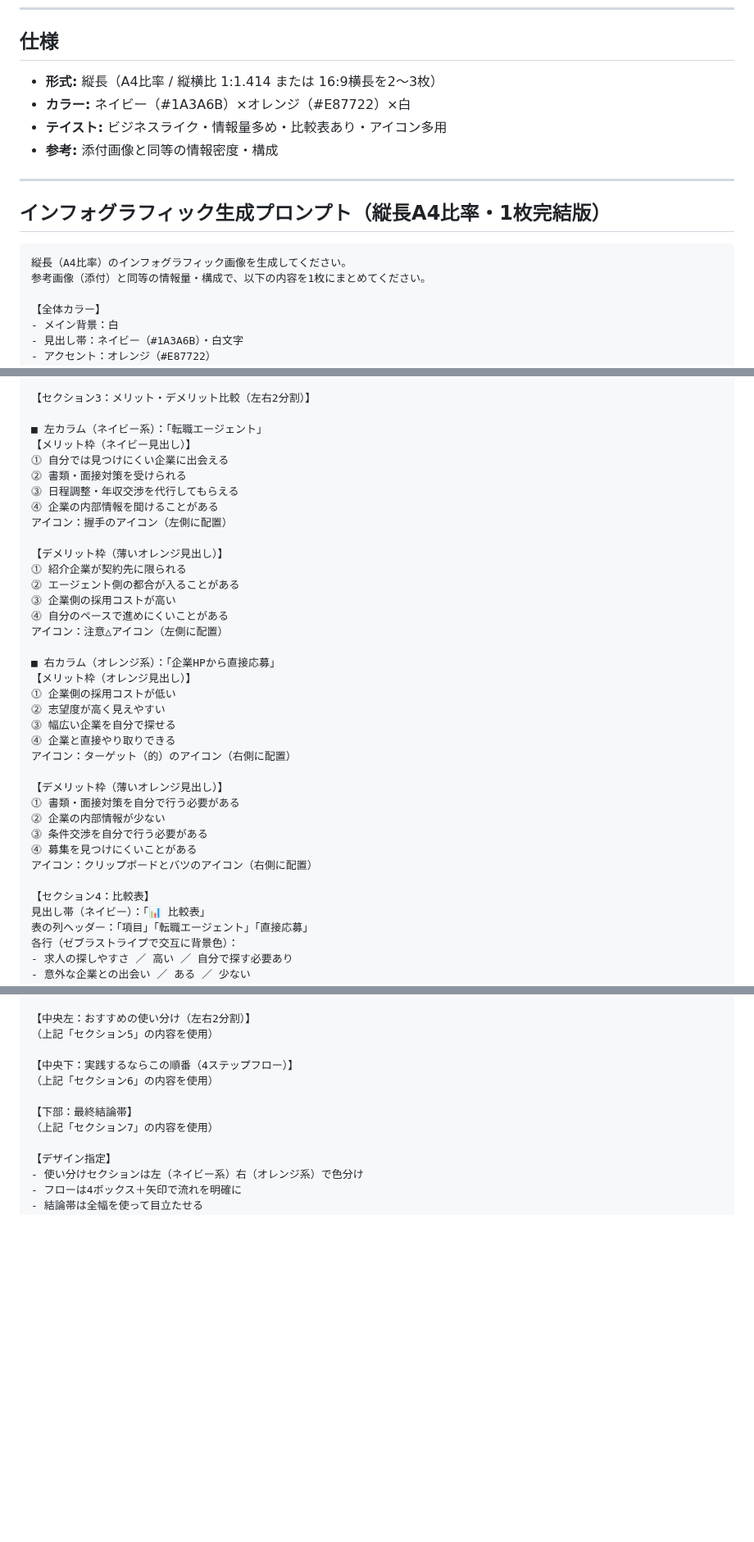
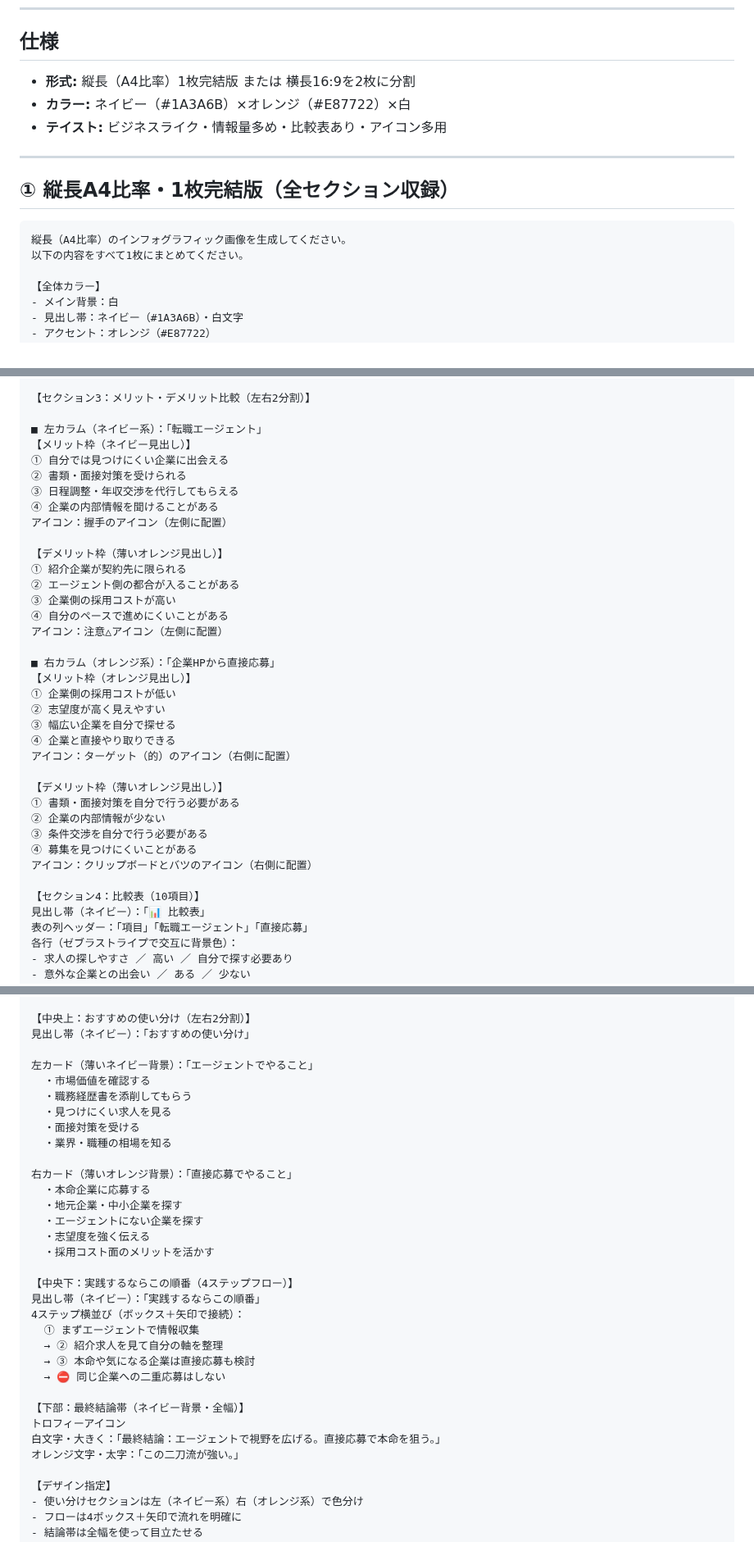
Before and after one commit to henachoko-se/Prompt-Vault, a Markdown page: ao_fullremote_note/04_agent_vs_direct_infographic.md, 3 parts joined by grey strips. Shown at 82% size. Drawn GitHub-style; blank space fills up the shorter version.

Commit message:
ao_fullremote_note: インフォグラフィックプロンプトを自己完結型に書き直し
横長1枚目・2枚目の「上記セクション〇を使用」という参照を削除し
各プロンプトに全テキストを直接記載。コピペのみで即使用可能な形に変更

Co-Authored-By: Claude Sonnet 4.6 <noreply@anthropic.com>

````diff
--- a/ao_fullremote_note/04_agent_vs_direct_infographic.md
+++ b/ao_fullremote_note/04_agent_vs_direct_infographic.md
@@ -7,18 +7,17 @@
 
 ## 仕様
 
-- **形式:** 縦長（A4比率 / 縦横比 1:1.414 または 16:9横長を2〜3枚）
+- **形式:** 縦長（A4比率）1枚完結版 または 横長16:9を2枚に分割
 - **カラー:** ネイビー（#1A3A6B）×オレンジ（#E87722）×白
 - **テイスト:** ビジネスライク・情報量多め・比較表あり・アイコン多用
-- **参考:** 添付画像と同等の情報密度・構成
 
 ---
 
-## インフォグラフィック生成プロンプト（縦長A4比率・1枚完結版）
+## ① 縦長A4比率・1枚完結版（全セクション収録）
 
 ```
 縦長（A4比率）のインフォグラフィック画像を生成してください。
-参考画像（添付）と同等の情報量・構成で、以下の内容を1枚にまとめてください。
+以下の内容をすべて1枚にまとめてください。
 
 【全体カラー】
 - メイン背景：白
@@ -45,35 +44,35 @@
 
 ■ 左カラム（ネイビー系）：「転職エージェント」
 【メリット枠（ネイビー見出し）】
-⓵ 自分では見つけにくい企業に出会える
-⓶ 書類・面接対策を受けられる
-⓷ 日程調整・年収交渉を代行してもらえる
-⓸ 企業の内部情報を聞けることがある
+① 自分では見つけにくい企業に出会える
+② 書類・面接対策を受けられる
+③ 日程調整・年収交渉を代行してもらえる
+④ 企業の内部情報を聞けることがある
 アイコン：握手のアイコン（左側に配置）
 
 【デメリット枠（薄いオレンジ見出し）】
-⓵ 紹介企業が契約先に限られる
-⓶ エージェント側の都合が入ることがある
-⓷ 企業側の採用コストが高い
-⓸ 自分のペースで進めにくいことがある
+① 紹介企業が契約先に限られる
+② エージェント側の都合が入ることがある
+③ 企業側の採用コストが高い
+④ 自分のペースで進めにくいことがある
 アイコン：注意△アイコン（左側に配置）
 
 ■ 右カラム（オレンジ系）：「企業HPから直接応募」
 【メリット枠（オレンジ見出し）】
-⓵ 企業側の採用コストが低い
-⓶ 志望度が高く見えやすい
-⓷ 幅広い企業を自分で探せる
-⓸ 企業と直接やり取りできる
+① 企業側の採用コストが低い
+② 志望度が高く見えやすい
+③ 幅広い企業を自分で探せる
+④ 企業と直接やり取りできる
 アイコン：ターゲット（的）のアイコン（右側に配置）
 
 【デメリット枠（薄いオレンジ見出し）】
-⓵ 書類・面接対策を自分で行う必要がある
-⓶ 企業の内部情報が少ない
-⓷ 条件交渉を自分で行う必要がある
-⓸ 募集を見つけにくいことがある
+① 書類・面接対策を自分で行う必要がある
+② 企業の内部情報が少ない
+③ 条件交渉を自分で行う必要がある
+④ 募集を見つけにくいことがある
 アイコン：クリップボードとバツのアイコン（右側に配置）
 
-【セクション4：比較表】
+【セクション4：比較表（10項目）】
 見出し帯（ネイビー）：「📊 比較表」
 表の列ヘッダー：「項目」「転職エージェント」「直接応募」
 各行（ゼブラストライプで交互に背景色）：
@@ -173,14 +220,35 @@
 大タイトル（白文字・太字）：「おすすめの使い分けと実践の順番」
 サブタイトル（白文字・細字）：「エージェント＋直接応募の二刀流が最強」
 
-【中央左：おすすめの使い分け（左右2分割）】
-（上記「セクション5」の内容を使用）
+【中央上：おすすめの使い分け（左右2分割）】
+見出し帯（ネイビー）：「おすすめの使い分け」
+
+左カード（薄いネイビー背景）：「エージェントでやること」
+  ・市場価値を確認する
+  ・職務経歴書を添削してもらう
+  ・見つけにくい求人を見る
+  ・面接対策を受ける
+  ・業界・職種の相場を知る
+
+右カード（薄いオレンジ背景）：「直接応募でやること」
+  ・本命企業に応募する
+  ・地元企業・中小企業を探す
+  ・エージェントにない企業を探す
+  ・志望度を強く伝える
+  ・採用コスト面のメリットを活かす
 
 【中央下：実践するならこの順番（4ステップフロー）】
-（上記「セクション6」の内容を使用）
+見出し帯（ネイビー）：「実践するならこの順番」
+4ステップ横並び（ボックス＋矢印で接続）：
+  ① まずエージェントで情報収集
+  → ② 紹介求人を見て自分の軸を整理
+  → ③ 本命や気になる企業は直接応募も検討
+  → ⛔ 同じ企業への二重応募はしない
 
-【下部：最終結論帯】
-（上記「セクション7」の内容を使用）
+【下部：最終結論帯（ネイビー背景・全幅）】
+トロフィーアイコン
+白文字・大きく：「最終結論：エージェントで視野を広げる。直接応募で本命を狙う。」
+オレンジ文字・太字：「この二刀流が強い。」
 
 【デザイン指定】
 - 使い分けセクションは左（ネイビー系）右（オレンジ系）で色分け
````
Also changed, not shown: other parts of ao_fullremote_note/04_agent_vs_direct_infographic.md (+61 -14 lines).
